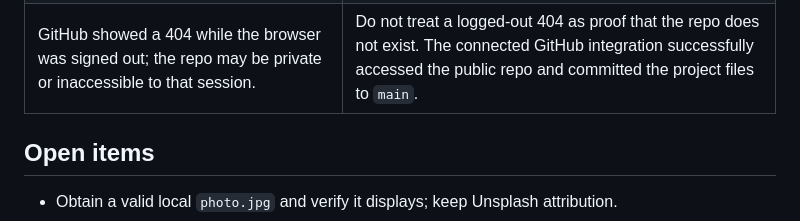
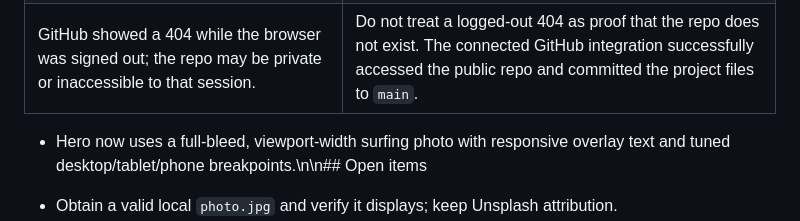
Before and after one commit to avijainnmims-design/surfing-India, a Markdown page: brief.md, the part around the change. Rendered like a GitHub page.

Commit message:
Record responsive full-width hero decision

```diff
--- a/brief.md
+++ b/brief.md
@@ -100,7 +100,7 @@ Build a one-page website that helps people discover surf spots and surf schools
 | The first map silhouette and marker positions looked inaccurate. | The SVG outline and coordinates were revised. Before further visual polish, compare the map at desktop and phone widths and adjust markers against the coastlines. |
 | GitHub showed a 404 while the browser was signed out; the repo may be private or inaccessible to that session. | Do not treat a logged-out 404 as proof that the repo does not exist. The connected GitHub integration successfully accessed the public repo and committed the project files to `main`. |
 
-## Open items
+- Hero now uses a full-bleed, viewport-width surfing photo with responsive overlay text and tuned desktop/tablet/phone breakpoints.\n\n## Open items
 
 - Obtain a valid local `photo.jpg` and verify it displays; keep Unsplash attribution.
 - Visually review the revised map and mobile layout in a browser.
```
